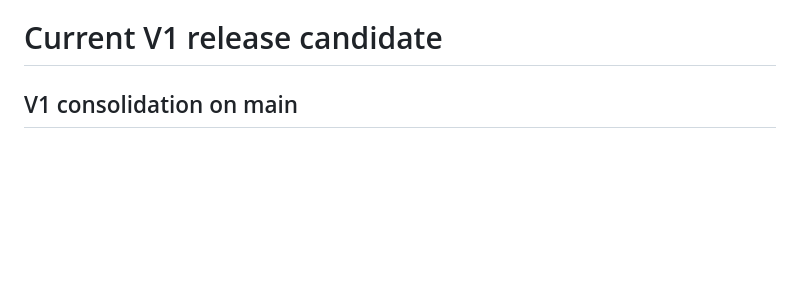
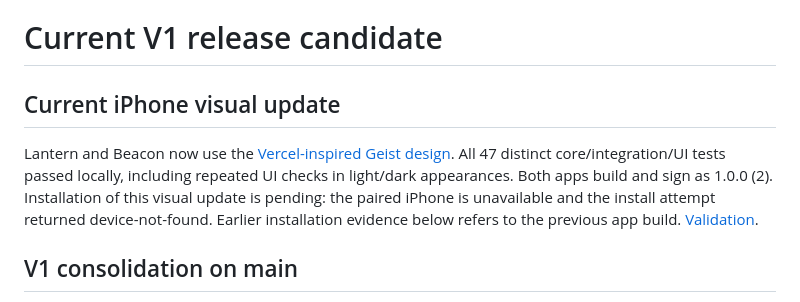
Before and after one commit to MartinPuli/feel, a Markdown page: docs/RELEASE-STATUS.md, the part around the change. Drawn GitHub-style; blank space fills up the shorter version.

Commit message:
Record V1 Geist validation and pending phone installation [skip ci]

```diff
--- a/docs/RELEASE-STATUS.md
+++ b/docs/RELEASE-STATUS.md
@@ -5,6 +5,15 @@
 > references below to the installed midpoint demo describe the prior state.
 
 # Current V1 release candidate
+
+## Current iPhone visual update
+
+Lantern and Beacon now use the [Vercel-inspired Geist design](V1-VERCEL-DESIGN.md).
+All 47 distinct core/integration/UI tests passed locally, including repeated UI
+checks in light/dark appearances. Both apps build and sign as 1.0.0 (2).
+Installation of this visual update is pending: the paired iPhone is unavailable
+and the install attempt returned device-not-found. Earlier installation evidence
+below refers to the previous app build. [Validation](evidence/v1-vercel/validation.txt).
 
 ## V1 consolidation on main
 
```
Also changed, not shown: README.md (+1 -1 lines).
